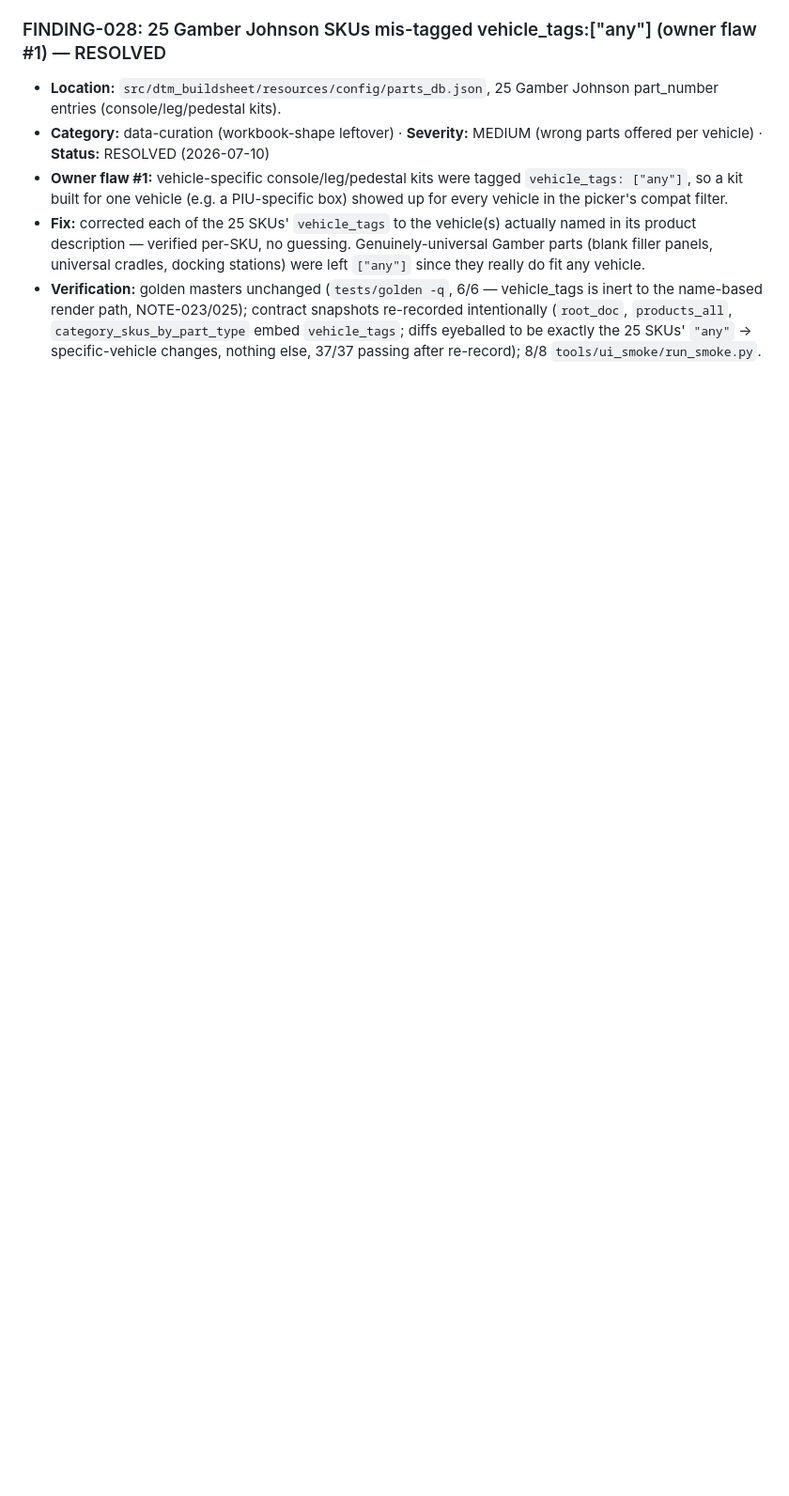
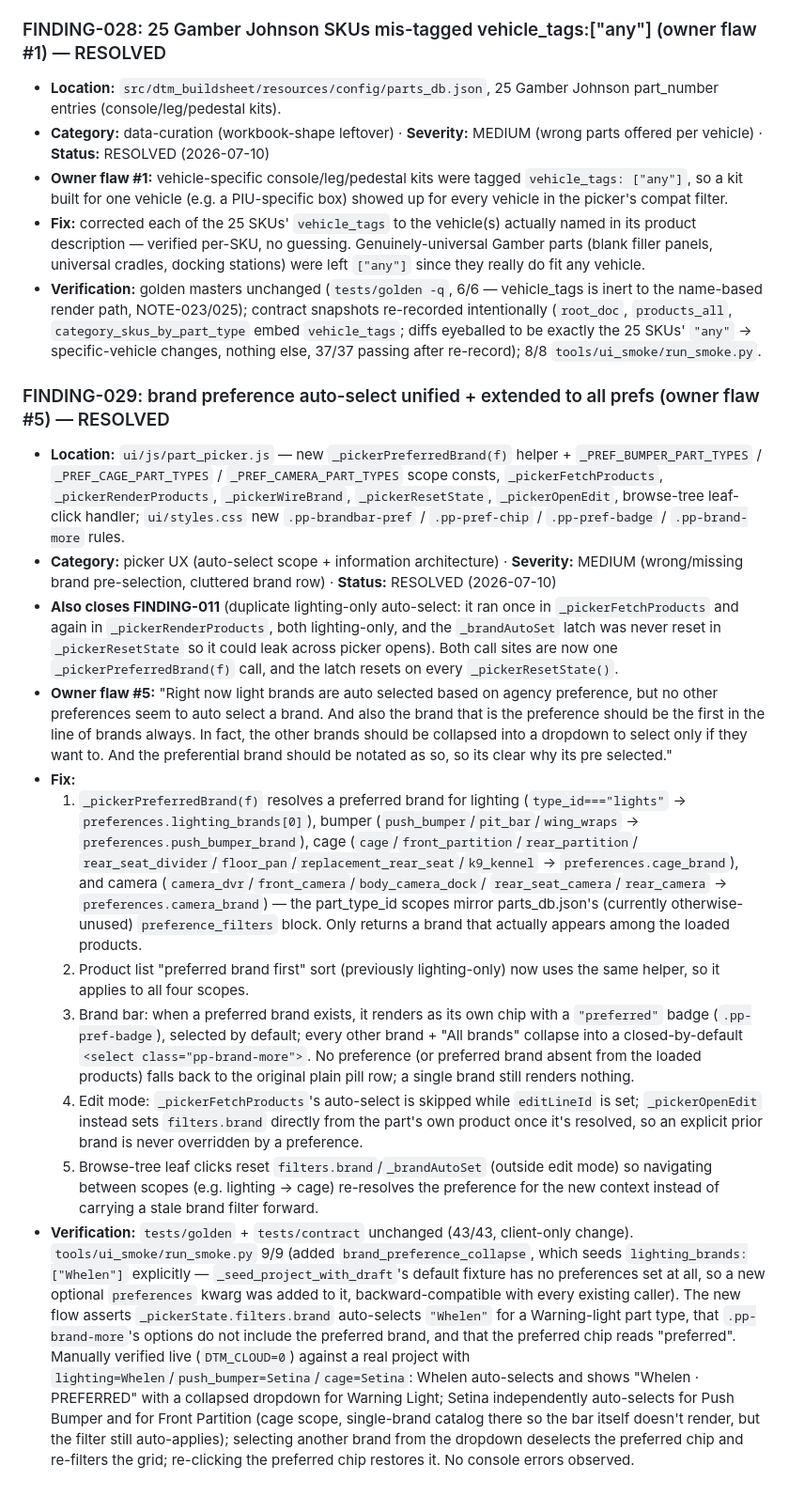
Before and after one commit to dtmseth/DTM_Vehicle_Builder, a Markdown page: docs/audit/LEDGER.md, the part around the change. Shown at 94% size. Rendered like a GitHub page; blank space fills up the shorter version.

Commit message:
docs(ledger): FINDING-029 (flaw #5), closes FINDING-011
Co-Authored-By: Claude Opus 4.8 <noreply@anthropic.com>

```diff
--- a/docs/audit/LEDGER.md
+++ b/docs/audit/LEDGER.md
@@ -736,3 +736,58 @@ surface. Owner supplied an 8-item starting flaw list. Curation queue is now full
   (`root_doc`, `products_all`, `category_skus_by_part_type` embed `vehicle_tags`; diffs
   eyeballed to be exactly the 25 SKUs' `"any"` → specific-vehicle changes, nothing else,
   37/37 passing after re-record); 8/8 `tools/ui_smoke/run_smoke.py`.
+
+### FINDING-029: brand preference auto-select unified + extended to all prefs (owner flaw #5) — RESOLVED
+- **Location:** `ui/js/part_picker.js` — new `_pickerPreferredBrand(f)` helper +
+  `_PREF_BUMPER_PART_TYPES` / `_PREF_CAGE_PART_TYPES` / `_PREF_CAMERA_PART_TYPES` scope
+  consts, `_pickerFetchProducts`, `_pickerRenderProducts`, `_pickerWireBrand`,
+  `_pickerResetState`, `_pickerOpenEdit`, browse-tree leaf-click handler; `ui/styles.css`
+  new `.pp-brandbar-pref` / `.pp-pref-chip` / `.pp-pref-badge` / `.pp-brand-more` rules.
+- **Category:** picker UX (auto-select scope + information architecture) · **Severity:**
+  MEDIUM (wrong/missing brand pre-selection, cluttered brand row) · **Status:** RESOLVED (2026-07-10)
+- **Also closes FINDING-011** (duplicate lighting-only auto-select: it ran once in
+  `_pickerFetchProducts` and again in `_pickerRenderProducts`, both lighting-only, and the
+  `_brandAutoSet` latch was never reset in `_pickerResetState` so it could leak across picker
+  opens). Both call sites are now one `_pickerPreferredBrand(f)` call, and the latch resets
+  on every `_pickerResetState()`.
+- **Owner flaw #5:** "Right now light brands are auto selected based on agency preference,
+  but no other preferences seem to auto select a brand. And also the brand that is the
+  preference should be the first in the line of brands always. In fact, the other brands
+  should be collapsed into a dropdown to select only if they want to. And the preferential
+  brand should be notated as so, so its clear why its pre selected."
+- **Fix:**
+  1. `_pickerPreferredBrand(f)` resolves a preferred brand for lighting (`type_id==="lights"`
+     → `preferences.lighting_brands[0]`), bumper (`push_bumper`/`pit_bar`/`wing_wraps` →
+     `preferences.push_bumper_brand`), cage (`cage`/`front_partition`/`rear_partition`/
+     `rear_seat_divider`/`floor_pan`/`replacement_rear_seat`/`k9_kennel` →
+     `preferences.cage_brand`), and camera (`camera_dvr`/`front_camera`/`body_camera_dock`/
+     `rear_seat_camera`/`rear_camera` → `preferences.camera_brand`) — the part_type_id scopes
+     mirror parts_db.json's (currently otherwise-unused) `preference_filters` block. Only
+     returns a brand that actually appears among the loaded products.
+  2. Product list "preferred brand first" sort (previously lighting-only) now uses the same
+     helper, so it applies to all four scopes.
+  3. Brand bar: when a preferred brand exists, it renders as its own chip with a
+     `"preferred"` badge (`.pp-pref-badge`), selected by default; every other brand + "All
+     brands" collapse into a closed-by-default `<select class="pp-brand-more">`. No
+     preference (or preferred brand absent from the loaded products) falls back to the
+     original plain pill row; a single brand still renders nothing.
+  4. Edit mode: `_pickerFetchProducts`'s auto-select is skipped while `editLineId` is set;
+     `_pickerOpenEdit` instead sets `filters.brand` directly from the part's own product once
+     it's resolved, so an explicit prior brand is never overridden by a preference.
+  5. Browse-tree leaf clicks reset `filters.brand`/`_brandAutoSet` (outside edit mode) so
+     navigating between scopes (e.g. lighting → cage) re-resolves the preference for the new
+     context instead of carrying a stale brand filter forward.
+- **Verification:** `tests/golden` + `tests/contract` unchanged (43/43, client-only change).
+  `tools/ui_smoke/run_smoke.py` 9/9 (added `brand_preference_collapse`, which seeds
+  `lighting_brands:["Whelen"]` explicitly — `_seed_project_with_draft`'s default fixture has
+  no preferences set at all, so a new optional `preferences` kwarg was added to it,
+  backward-compatible with every existing caller). The new flow asserts
+  `_pickerState.filters.brand` auto-selects `"Whelen"` for a Warning-light part type, that
+  `.pp-brand-more`'s options do not include the preferred brand, and that the preferred chip
+  reads "preferred". Manually verified live (`DTM_CLOUD=0`) against a real project with
+  `lighting=Whelen`/`push_bumper=Setina`/`cage=Setina`: Whelen auto-selects and shows
+  "Whelen · PREFERRED" with a collapsed dropdown for Warning Light; Setina independently
+  auto-selects for Push Bumper and for Front Partition (cage scope, single-brand catalog
+  there so the bar itself doesn't render, but the filter still auto-applies); selecting
+  another brand from the dropdown deselects the preferred chip and re-filters the grid;
+  re-clicking the preferred chip restores it. No console errors observed.
```
